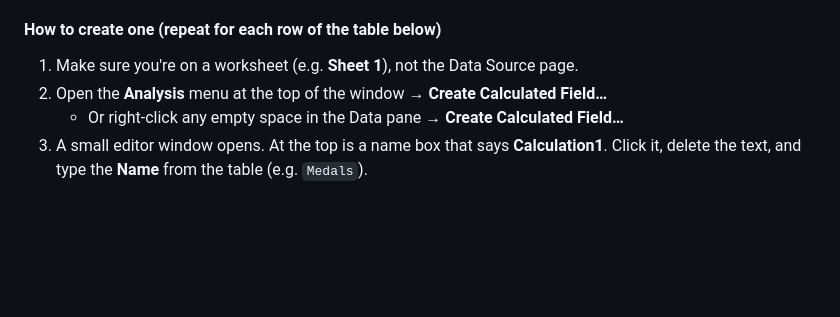
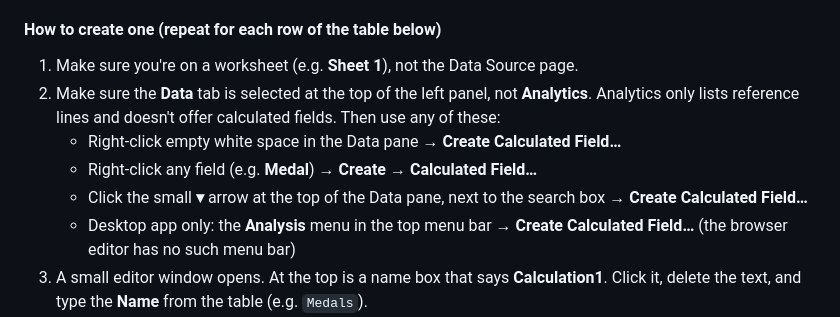
Before and after one commit to stanisf3881/personal-website, a Markdown page: projects/olympic-medals-dashboard-guide.md, the part around the change. Rendered like a GitHub page; blank space fills up the shorter version.

Commit message:
Clarify where to find Create Calculated Field in the Olympic guide
Co-Authored-By: Claude Opus 5.5 <noreply@anthropic.com>
Claude-Session: https://claude.ai/code/session_01Y8983WAAYsabeHACi4VWaL

```diff
--- a/projects/olympic-medals-dashboard-guide.md
+++ b/projects/olympic-medals-dashboard-guide.md
@@ -100,8 +100,11 @@ A **calculated field** is a new column you define with a formula. Tableau works
 
 #### How to create one (repeat for each row of the table below)
 1. Make sure you're on a worksheet (e.g. **Sheet 1**), not the Data Source page.
-2. Open the **Analysis** menu at the top of the window → **Create Calculated Field…**
-   - Or right-click any empty space in the Data pane → **Create Calculated Field…**
+2. Make sure the **Data** tab is selected at the top of the left panel, not **Analytics**. Analytics only lists reference lines and doesn't offer calculated fields. Then use any of these:
+   - Right-click empty white space in the Data pane → **Create Calculated Field…**
+   - Right-click any field (e.g. **Medal**) → **Create → Calculated Field…**
+   - Click the small **▾** arrow at the top of the Data pane, next to the search box → **Create Calculated Field…**
+   - Desktop app only: the **Analysis** menu in the top menu bar → **Create Calculated Field…** (the browser editor has no such menu bar)
 3. A small editor window opens. At the top is a name box that says **Calculation1**. Click it, delete the text, and type the **Name** from the table (e.g. `Medals`).
 4. Click in the large white box below it and type the **Formula** from the table.
    - Field names go inside square brackets and must match the Data pane exactly, e.g. `[Medal]`. If your field still shows as lowercase `medal`, type `[medal]` instead.
```
